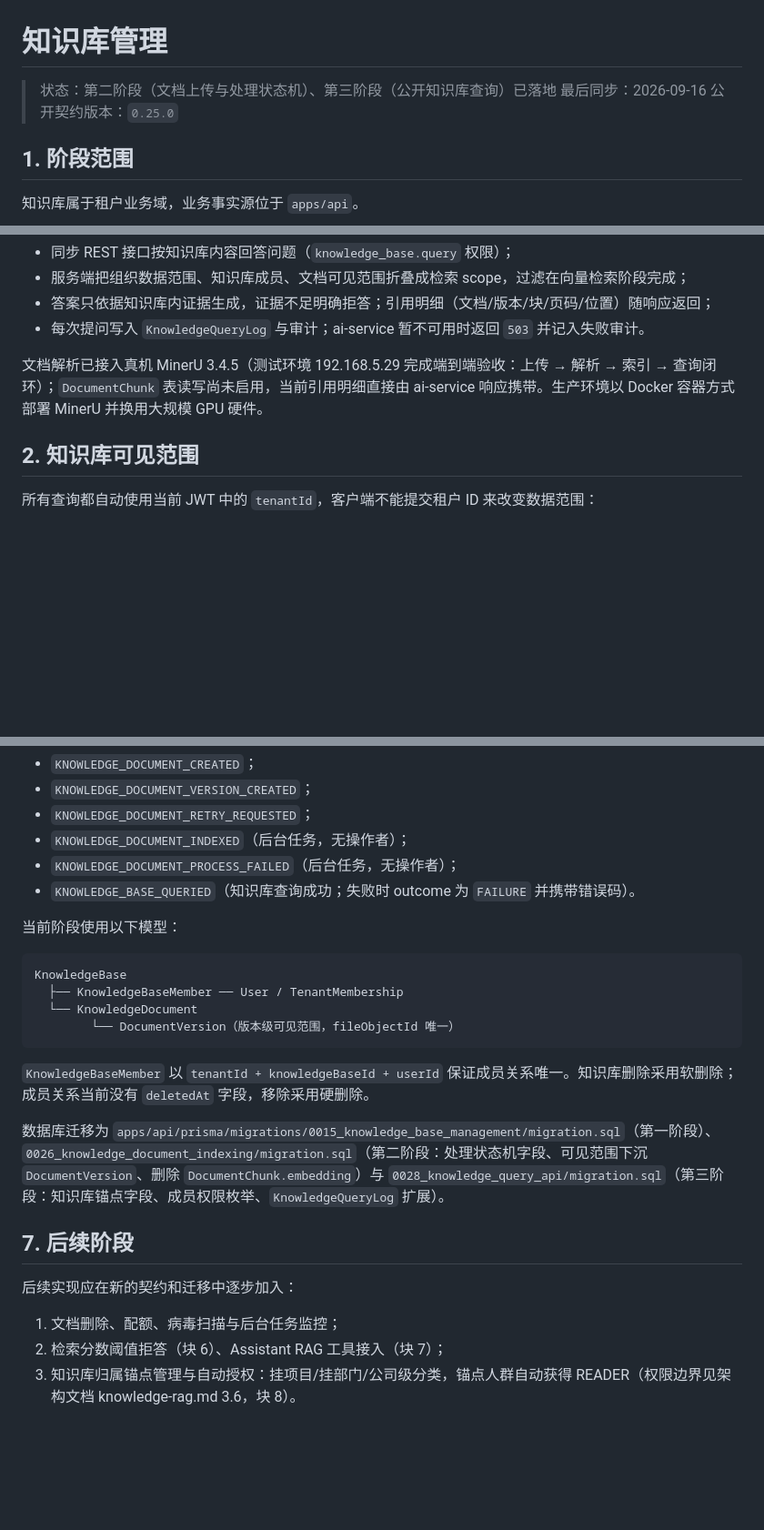
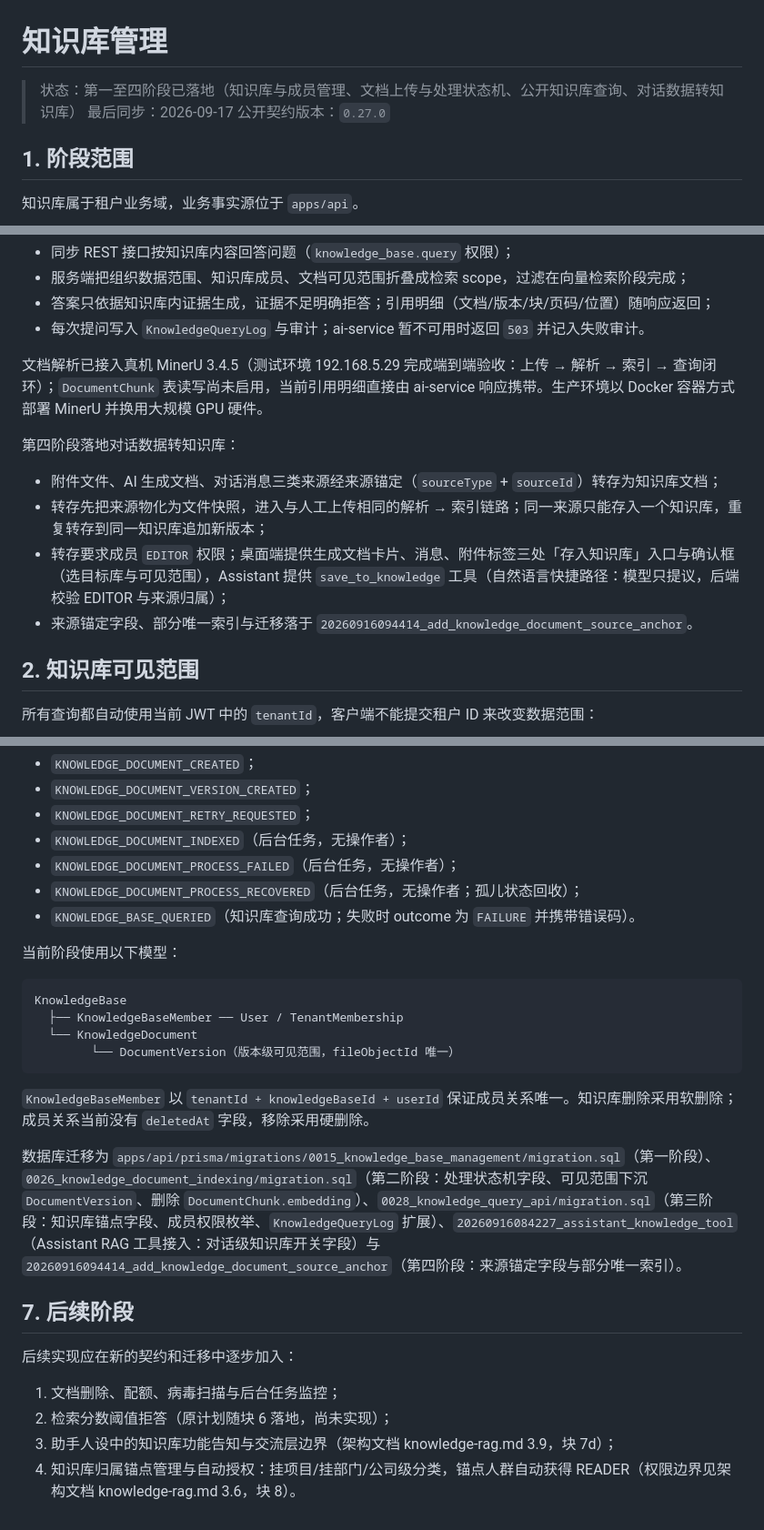
Before and after one commit to tubalong/cees_ai, a Markdown page: docs/product/knowledge-base-management.md, 3 parts joined by grey strips. Shown at 91% size. Drawn GitHub-style; blank space fills up the shorter version.

Commit message:
docs: 同步知识库文档至第四阶段并修正过时标注
- 产品文档：状态行与契约版本 0.27.0、第四阶段转存落地描述、EDITOR 语义更新、接口清单补转存路径、错误码与审计事件补齐、迁移清单补 7b/7c 迁移、后续阶段清单更新
- 设计文档：分数阈值拒答（未随块 6 落地）与公开查询流式（块 7 结论）两处过时标注修正

```diff
--- a/docs/product/knowledge-base-management.md
+++ b/docs/product/knowledge-base-management.md
@@ -1,8 +1,8 @@
 # 知识库管理
 
-> 状态：第二阶段（文档上传与处理状态机）、第三阶段（公开知识库查询）已落地
-> 最后同步：2026-09-16
-> 公开契约版本：`0.25.0`
+> 状态：第一至四阶段已落地（知识库与成员管理、文档上传与处理状态机、公开知识库查询、对话数据转知识库）
+> 最后同步：2026-09-17
+> 公开契约版本：`0.27.0`
 
 ## 1. 阶段范围
 
@@ -34,6 +34,13 @@
 
 文档解析已接入真机 MinerU 3.4.5（测试环境 192.168.5.29 完成端到端验收：上传 → 解析 → 索引 → 查询闭环）；`DocumentChunk` 表读写尚未启用，当前引用明细直接由 ai-service 响应携带。生产环境以 Docker 容器方式部署 MinerU 并换用大规模 GPU 硬件。
 
+第四阶段落地对话数据转知识库：
+
+- 附件文件、AI 生成文档、对话消息三类来源经来源锚定（`sourceType` + `sourceId`）转存为知识库文档；
+- 转存先把来源物化为文件快照，进入与人工上传相同的解析 → 索引链路；同一来源只能存入一个知识库，重复转存到同一知识库追加新版本；
+- 转存要求成员 `EDITOR` 权限；桌面端提供生成文档卡片、消息、附件标签三处「存入知识库」入口与确认框（选目标库与可见范围），Assistant 提供 `save_to_knowledge` 工具（自然语言快捷路径：模型只提议，后端校验 EDITOR 与来源归属）；
+- 来源锚定字段、部分唯一索引与迁移落于 `20260916094414_add_knowledge_document_source_anchor`。
+
 ## 2. 知识库可见范围
 
 所有查询都自动使用当前 JWT 中的 `tenantId`，客户端不能提交租户 ID 来改变数据范围：
@@ -142,6 +153,7 @@
 - `KNOWLEDGE_DOCUMENT_RETRY_REQUESTED`；
 - `KNOWLEDGE_DOCUMENT_INDEXED`（后台任务，无操作者）；
 - `KNOWLEDGE_DOCUMENT_PROCESS_FAILED`（后台任务，无操作者）；
+- `KNOWLEDGE_DOCUMENT_PROCESS_RECOVERED`（后台任务，无操作者；孤儿状态回收）；
 - `KNOWLEDGE_BASE_QUERIED`（知识库查询成功；失败时 outcome 为 `FAILURE` 并携带错误码）。
 
 当前阶段使用以下模型：
@@ -155,12 +167,13 @@ KnowledgeBase
 
 `KnowledgeBaseMember` 以 `tenantId + knowledgeBaseId + userId` 保证成员关系唯一。知识库删除采用软删除；成员关系当前没有 `deletedAt` 字段，移除采用硬删除。
 
-数据库迁移为 `apps/api/prisma/migrations/0015_knowledge_base_management/migration.sql`（第一阶段）、`0026_knowledge_document_indexing/migration.sql`（第二阶段：处理状态机字段、可见范围下沉 `DocumentVersion`、删除 `DocumentChunk.embedding`）与 `0028_knowledge_query_api/migration.sql`（第三阶段：知识库锚点字段、成员权限枚举、`KnowledgeQueryLog` 扩展）。
+数据库迁移为 `apps/api/prisma/migrations/0015_knowledge_base_management/migration.sql`（第一阶段）、`0026_knowledge_document_indexing/migration.sql`（第二阶段：处理状态机字段、可见范围下沉 `DocumentVersion`、删除 `DocumentChunk.embedding`）、`0028_knowledge_query_api/migration.sql`（第三阶段：知识库锚点字段、成员权限枚举、`KnowledgeQueryLog` 扩展）、`20260916084227_assistant_knowledge_tool`（Assistant RAG 工具接入：对话级知识库开关字段）与 `20260916094414_add_knowledge_document_source_anchor`（第四阶段：来源锚定字段与部分唯一索引）。
 
 ## 7. 后续阶段
 
 后续实现应在新的契约和迁移中逐步加入：
 
 1. 文档删除、配额、病毒扫描与后台任务监控；
-2. 检索分数阈值拒答（块 6）、Assistant RAG 工具接入（块 7）；
-3. 知识库归属锚点管理与自动授权：挂项目/挂部门/公司级分类，锚点人群自动获得 READER（权限边界见架构文档 knowledge-rag.md 3.6，块 8）。
+2. 检索分数阈值拒答（原计划随块 6 落地，尚未实现）；
+3. 助手人设中的知识库功能告知与交流层边界（架构文档 knowledge-rag.md 3.9，块 7d）；
+4. 知识库归属锚点管理与自动授权：挂项目/挂部门/公司级分类，锚点人群自动获得 READER（权限边界见架构文档 knowledge-rag.md 3.6，块 8）。
```
Also changed, not shown: other parts of docs/product/knowledge-base-management.md (+6 -2 lines), docs/architecture/knowledge-rag.md (+2 -2 lines).
